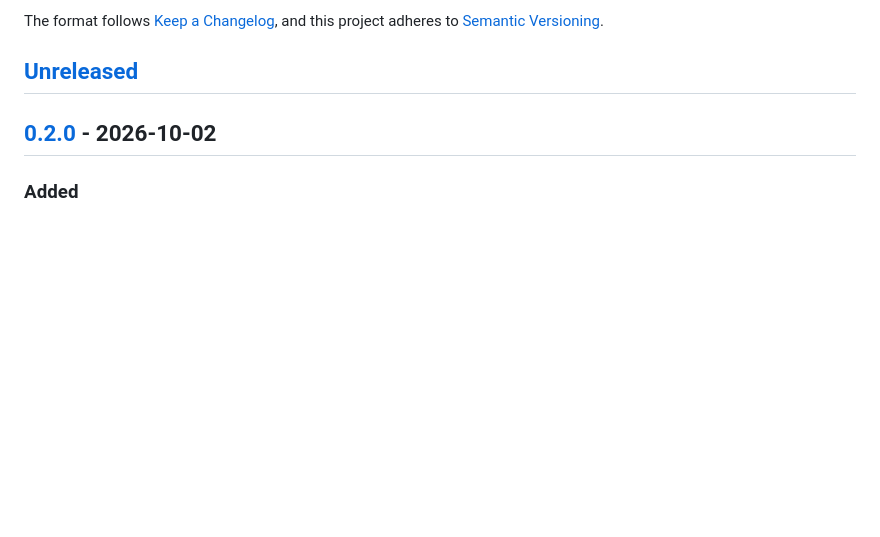
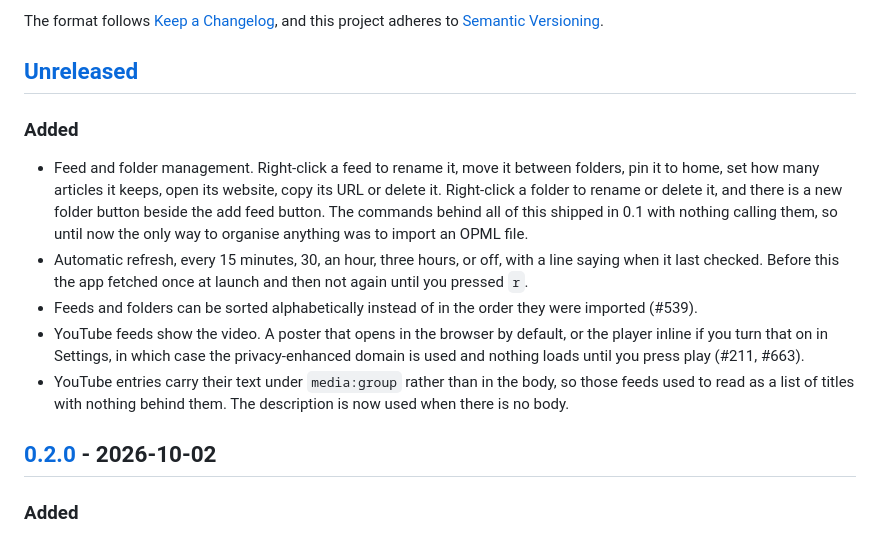
Before and after one commit to t21dev/turbo-reader, a Markdown page: CHANGELOG.md, the part around the change. GitHub-like rendering; blank space fills up the shorter version.

```diff
--- a/CHANGELOG.md
+++ b/CHANGELOG.md
@@ -6,6 +6,27 @@ The format follows [Keep a Changelog](https://keepachangelog.com/en/1.1.0/),
 and this project adheres to [Semantic Versioning](https://semver.org/spec/v2.0.0.html).
 
 ## [Unreleased]
+
+### Added
+- Feed and folder management. Right-click a feed to rename it, move it between
+  folders, pin it to home, set how many articles it keeps, open its website,
+  copy its URL or delete it. Right-click a folder to rename or delete it, and
+  there is a new folder button beside the add feed button. The commands behind
+  all of this shipped in 0.1 with nothing calling them, so until now the only
+  way to organise anything was to import an OPML file.
+- Automatic refresh, every 15 minutes, 30, an hour, three hours, or off, with
+  a line saying when it last checked. Before this the app fetched once at
+  launch and then not again until you pressed `r`.
+- Feeds and folders can be sorted alphabetically instead of in the order they
+  were imported (#539).
+- YouTube feeds show the video. A poster that opens in the browser by default,
+  or the player inline if you turn that on in Settings, in which case the
+  privacy-enhanced domain is used and nothing loads until you press play
+  (#211, #663).
+- YouTube entries carry their text under `media:group` rather than in the body,
+  so those feeds used to read as a list of titles with nothing behind them.
+  The description is now used when there is no body.
+
 
 ## [0.2.0] - 2026-10-02
 
```
Also changed, not shown: README.md (+7 -2 lines), docs/screenshot-settings.png, 15 other files.
